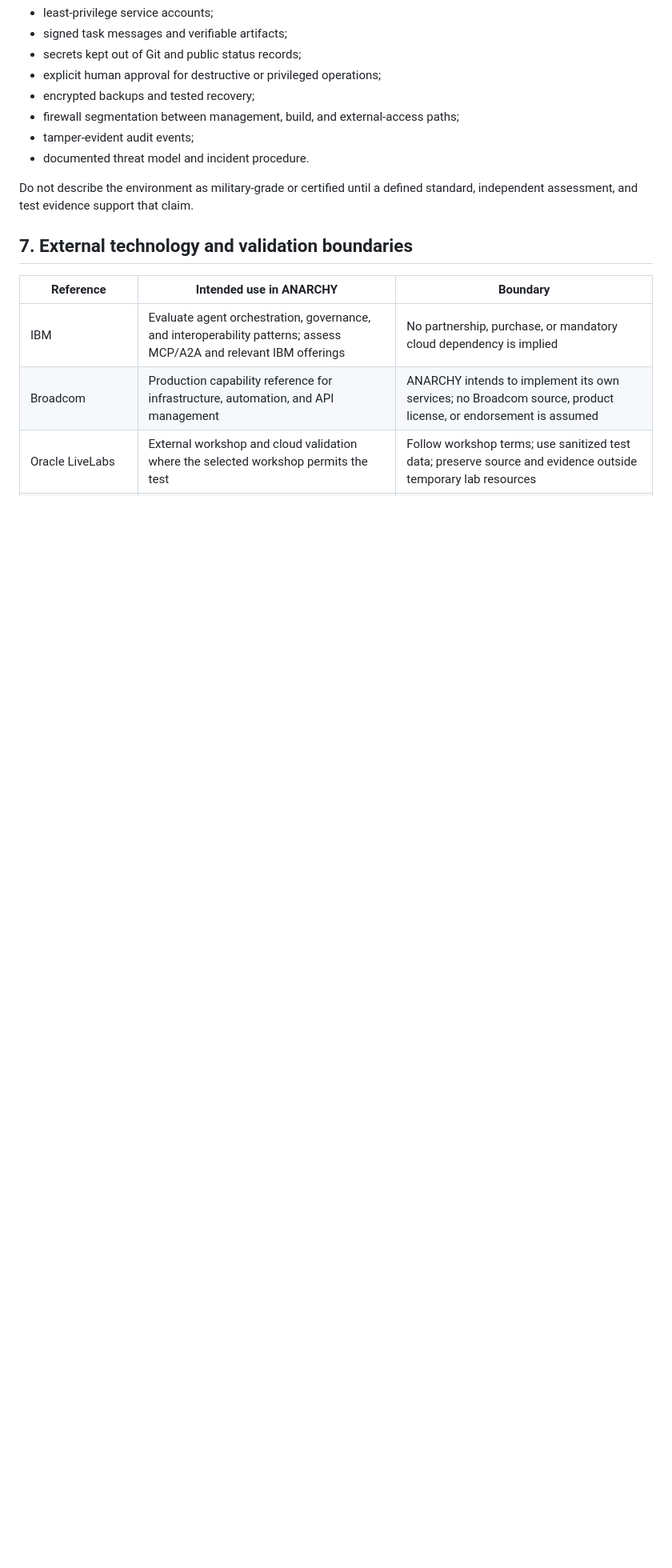
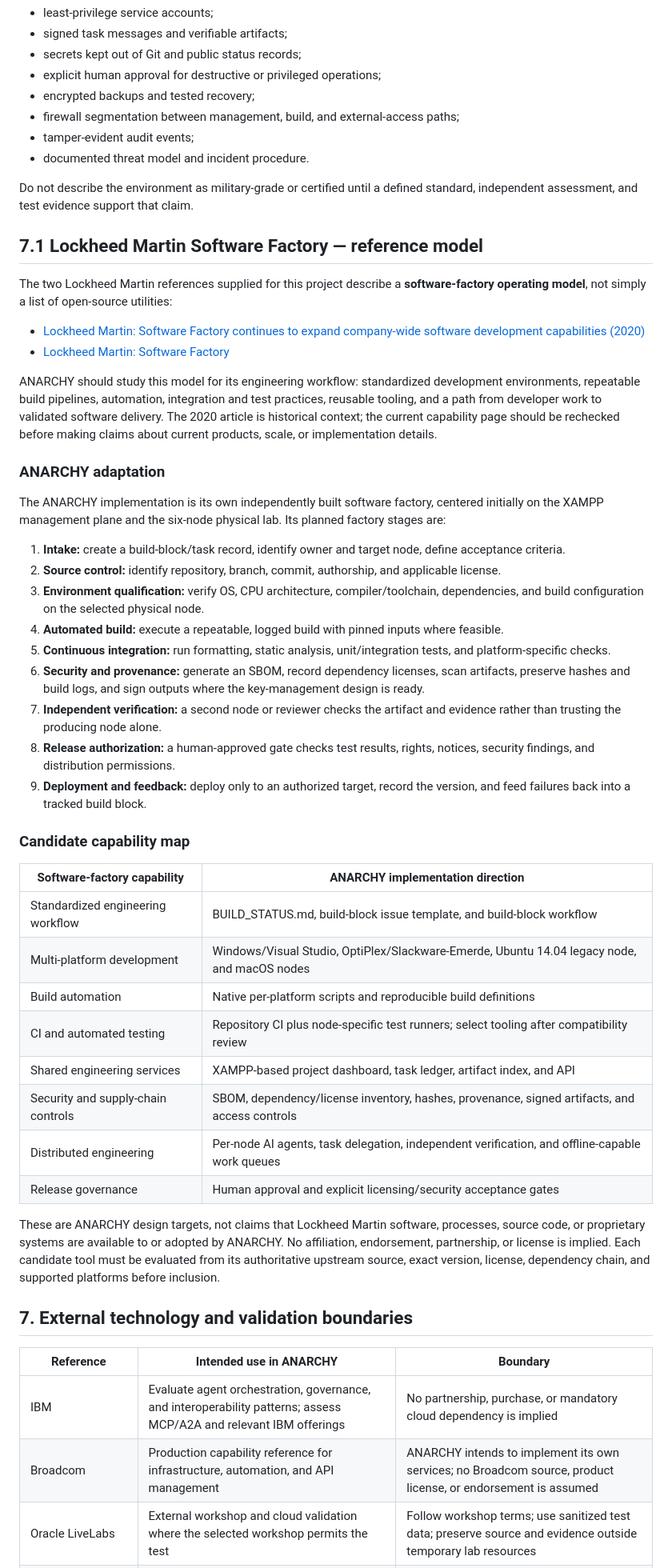
Before and after one commit to GeneXisD/ANARCHY-Autonomous_Network_Architecture_Resilient_Collaborative_Hierarchical-free_Systems, a Markdown page: docs/architecture/ANARCHY-HIVE-NODE-ARCHITECTURE.md, the part around the change. Shown at 80% size. Drawn GitHub-style; blank space fills up the shorter version.

Commit message:
docs: add Lockheed Martin software factory reference model

```diff
--- a/docs/architecture/ANARCHY-HIVE-NODE-ARCHITECTURE.md
+++ b/docs/architecture/ANARCHY-HIVE-NODE-ARCHITECTURE.md
@@ -129,6 +129,45 @@ Tor is a separate privacy-routing layer for explicitly selected outbound traffic
 
 Do not describe the environment as military-grade or certified until a defined standard, independent assessment, and test evidence support that claim.
 
+
+## 7.1 Lockheed Martin Software Factory — reference model
+
+The two Lockheed Martin references supplied for this project describe a **software-factory operating model**, not simply a list of open-source utilities:
+
+- [Lockheed Martin: Software Factory continues to expand company-wide software development capabilities (2020)](https://www.lockheedmartin.com/en-us/news/features/2020/lockheed-martin-software-factory-continues-expand-company-accelerates-software-development-capabilities.html)
+- [Lockheed Martin: Software Factory](https://www.lockheedmartin.com/en-us/capabilities/digital-transformation/software-factory.html)
+
+ANARCHY should study this model for its engineering workflow: standardized development environments, repeatable build pipelines, automation, integration and test practices, reusable tooling, and a path from developer work to validated software delivery. The 2020 article is historical context; the current capability page should be rechecked before making claims about current products, scale, or implementation details.
+
+### ANARCHY adaptation
+
+The ANARCHY implementation is its own independently built software factory, centered initially on the XAMPP management plane and the six-node physical lab. Its planned factory stages are:
+
+1. **Intake:** create a build-block/task record, identify owner and target node, define acceptance criteria.
+2. **Source control:** identify repository, branch, commit, authorship, and applicable license.
+3. **Environment qualification:** verify OS, CPU architecture, compiler/toolchain, dependencies, and build configuration on the selected physical node.
+4. **Automated build:** execute a repeatable, logged build with pinned inputs where feasible.
+5. **Continuous integration:** run formatting, static analysis, unit/integration tests, and platform-specific checks.
+6. **Security and provenance:** generate an SBOM, record dependency licenses, scan artifacts, preserve hashes and build logs, and sign outputs where the key-management design is ready.
+7. **Independent verification:** a second node or reviewer checks the artifact and evidence rather than trusting the producing node alone.
+8. **Release authorization:** a human-approved gate checks test results, rights, notices, security findings, and distribution permissions.
+9. **Deployment and feedback:** deploy only to an authorized target, record the version, and feed failures back into a tracked build block.
+
+### Candidate capability map
+
+| Software-factory capability | ANARCHY implementation direction |
+|---|---|
+| Standardized engineering workflow | BUILD_STATUS.md, build-block issue template, and build-block workflow |
+| Multi-platform development | Windows/Visual Studio, OptiPlex/Slackware-Emerde, Ubuntu 14.04 legacy node, and macOS nodes |
+| Build automation | Native per-platform scripts and reproducible build definitions |
+| CI and automated testing | Repository CI plus node-specific test runners; select tooling after compatibility review |
+| Shared engineering services | XAMPP-based project dashboard, task ledger, artifact index, and API |
+| Security and supply-chain controls | SBOM, dependency/license inventory, hashes, provenance, signed artifacts, and access controls |
+| Distributed engineering | Per-node AI agents, task delegation, independent verification, and offline-capable work queues |
+| Release governance | Human approval and explicit licensing/security acceptance gates |
+
+These are ANARCHY design targets, not claims that Lockheed Martin software, processes, source code, or proprietary systems are available to or adopted by ANARCHY. No affiliation, endorsement, partnership, or license is implied. Each candidate tool must be evaluated from its authoritative upstream source, exact version, license, dependency chain, and supported platforms before inclusion.
+
 ## 7. External technology and validation boundaries
 
 | Reference | Intended use in ANARCHY | Boundary |
```
